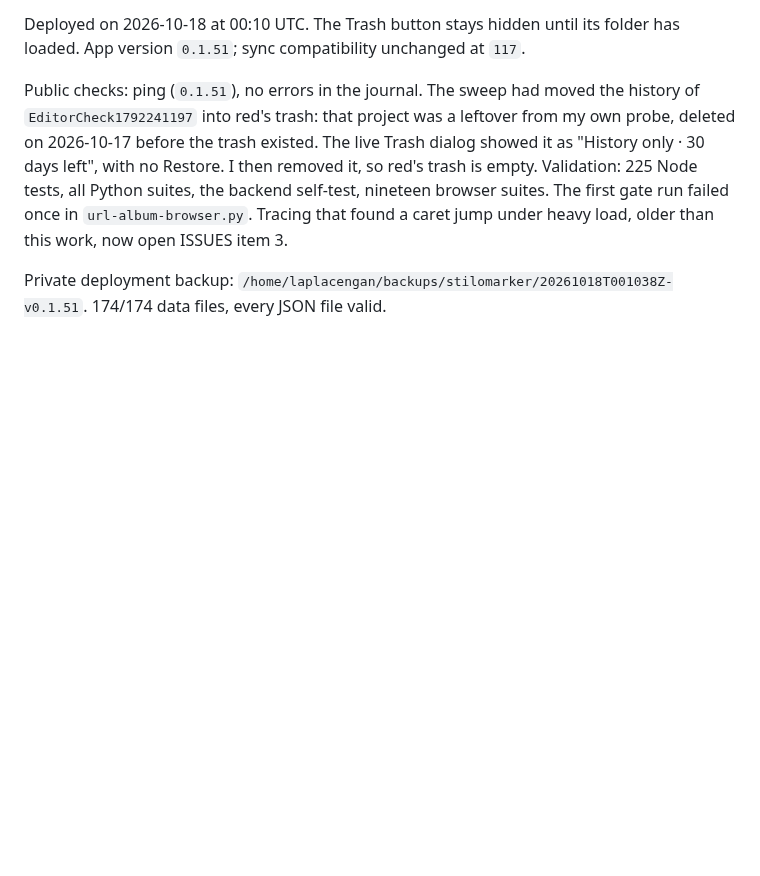
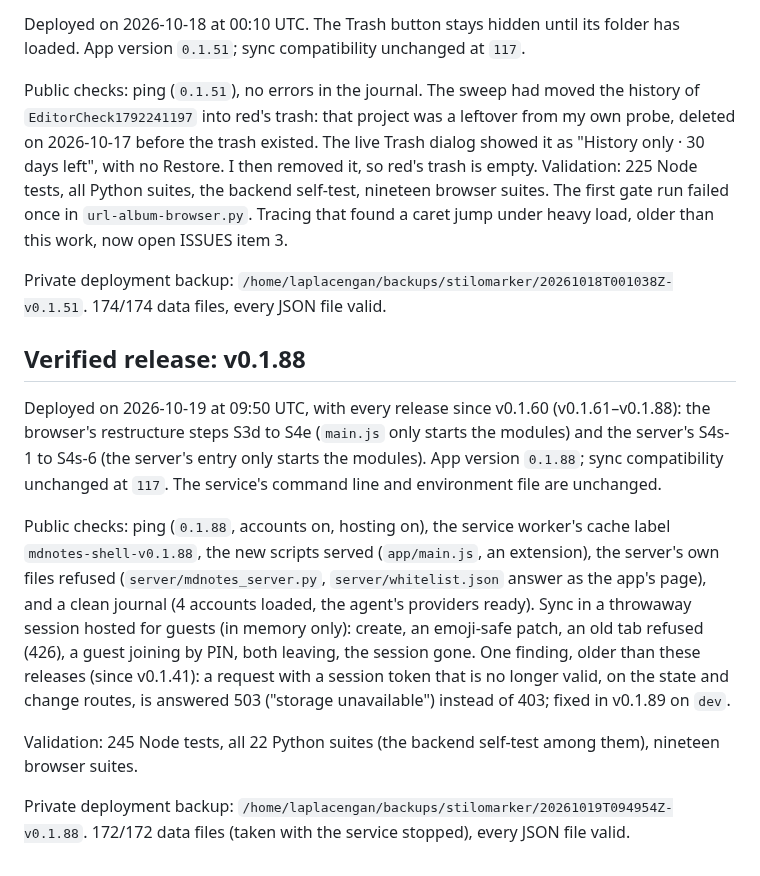
Before and after one commit to RustColeone/StiloMarker, a Markdown page: docs/DEPLOYMENT.md, the part around the change. Rendered like a GitHub page; blank space fills up the shorter version.

Commit message:
docs: v0.1.61-v0.1.88 are deployed

```diff
--- a/docs/DEPLOYMENT.md
+++ b/docs/DEPLOYMENT.md
@@ -859,3 +859,29 @@ a caret jump under heavy load, older than this work, now open ISSUES item 3.
 
 Private deployment backup: `/home/laplacengan/backups/stilomarker/20261018T001038Z-v0.1.51`.
 174/174 data files, every JSON file valid.
+
+## Verified release: v0.1.88
+
+Deployed on 2026-10-19 at 09:50 UTC, with every release since v0.1.60
+(v0.1.61–v0.1.88): the browser's restructure steps S3d to S4e (`main.js`
+only starts the modules) and the server's S4s-1 to S4s-6 (the server's
+entry only starts the modules). App version `0.1.88`; sync compatibility
+unchanged at `117`. The service's command line and environment file are
+unchanged.
+
+Public checks: ping (`0.1.88`, accounts on, hosting on), the service worker's
+cache label `mdnotes-shell-v0.1.88`, the new scripts served (`app/main.js`,
+an extension), the server's own files refused (`server/mdnotes_server.py`,
+`server/whitelist.json` answer as the app's page), and a clean journal
+(4 accounts loaded, the agent's providers ready). Sync in a throwaway session
+hosted for guests (in memory only): create, an emoji-safe patch, an old tab
+refused (426), a guest joining by PIN, both leaving, the session gone. One
+finding, older than these releases (since v0.1.41): a request with a session
+token that is no longer valid, on the state and change routes, is answered
+503 ("storage unavailable") instead of 403; fixed in v0.1.89 on `dev`.
+
+Validation: 245 Node tests, all 22 Python suites (the backend self-test
+among them), nineteen browser suites.
+
+Private deployment backup: `/home/laplacengan/backups/stilomarker/20261019T094954Z-v0.1.88`.
+172/172 data files (taken with the service stopped), every JSON file valid.
```
Also changed, not shown: docs/ISSUES.md (+1 -1 lines).
